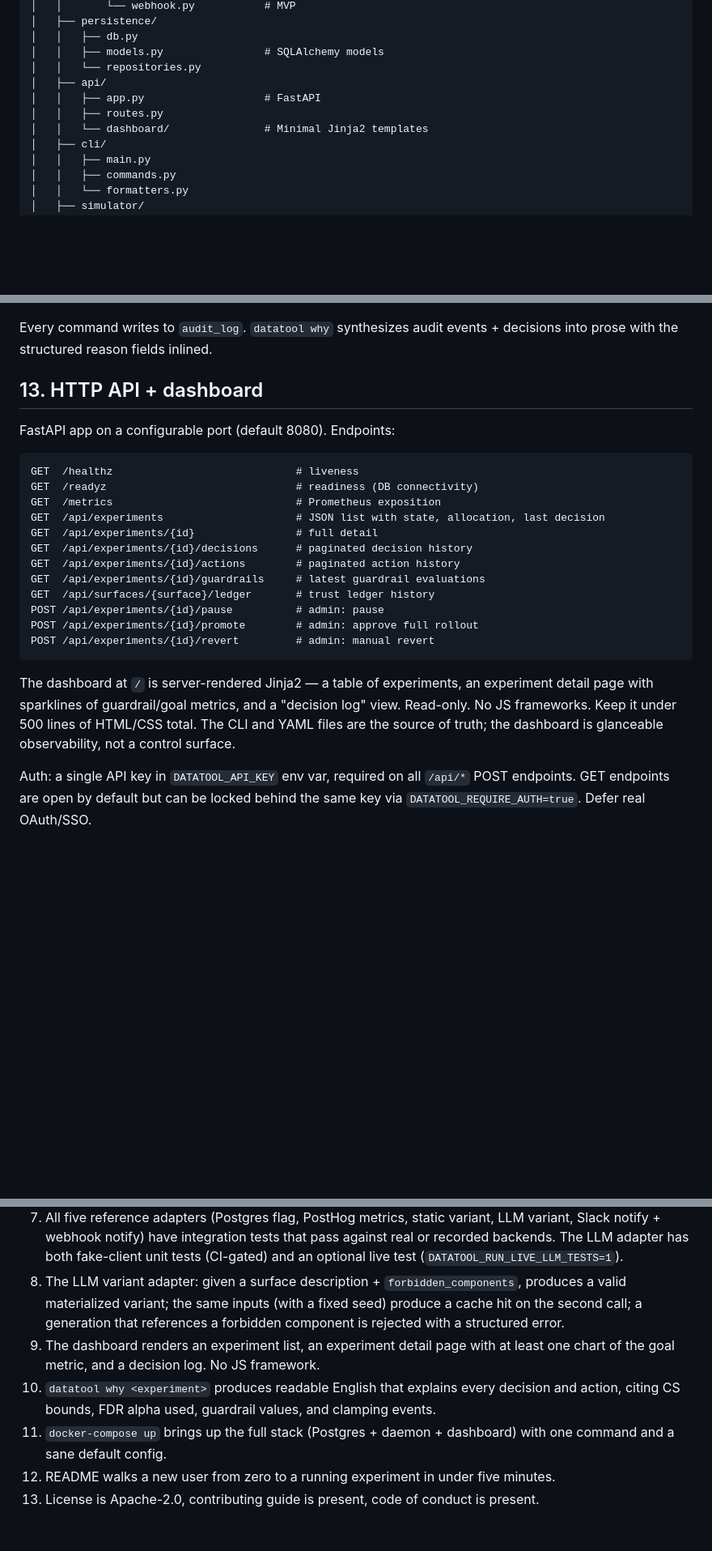
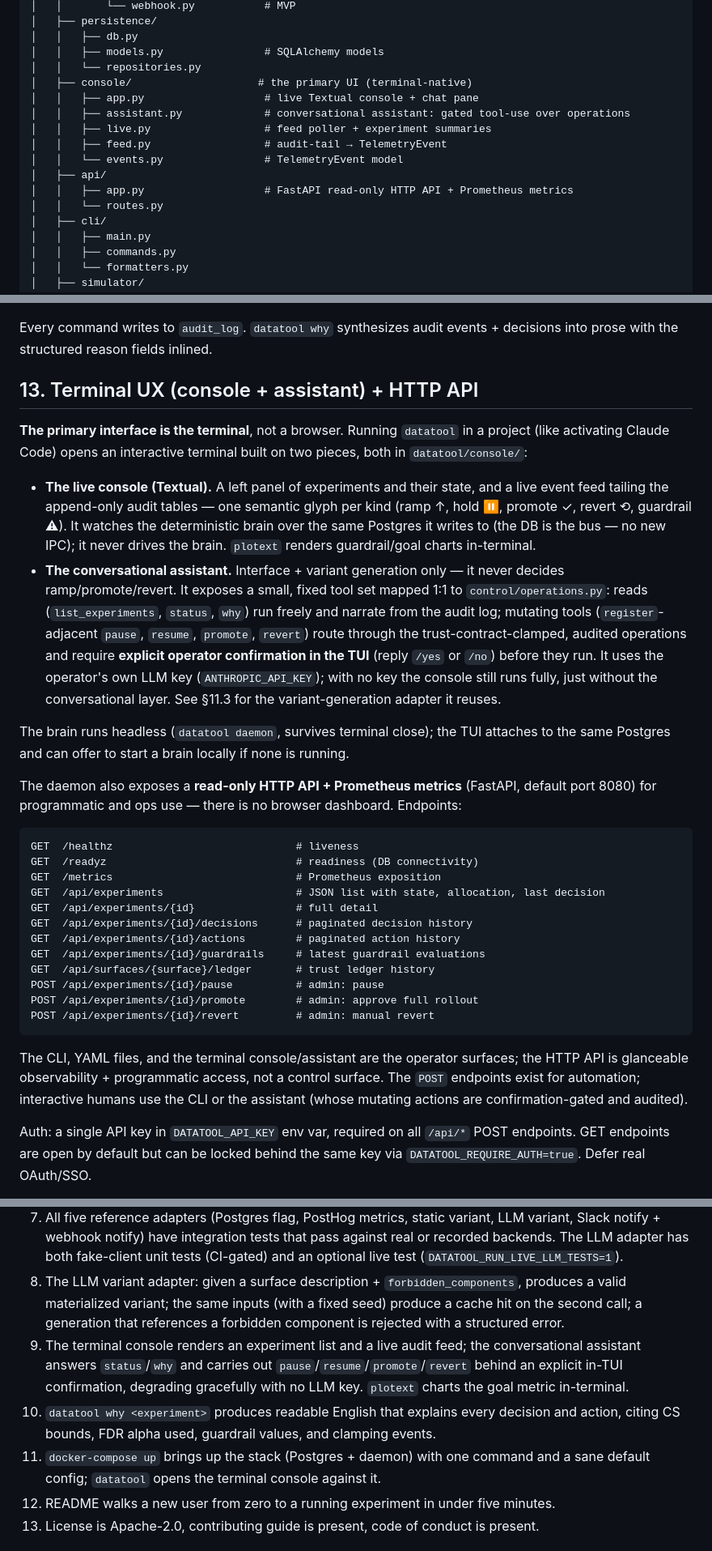
Before and after one commit to VishnuR23/DataTool, a Markdown page: ARCHITECTURE.md, 3 parts joined by grey strips. Shown at 81% size. Drawn GitHub-style; blank space fills up the shorter version.

````diff
--- a/ARCHITECTURE.md
+++ b/ARCHITECTURE.md
@@ -105,10 +107,15 @@ datatool/
 │   │   ├── db.py
 │   │   ├── models.py                # SQLAlchemy models
 │   │   └── repositories.py
+│   ├── console/                    # the primary UI (terminal-native)
+│   │   ├── app.py                   # live Textual console + chat pane
+│   │   ├── assistant.py             # conversational assistant: gated tool-use over operations
+│   │   ├── live.py                  # feed poller + experiment summaries
+│   │   ├── feed.py                  # audit-tail → TelemetryEvent
+│   │   └── events.py                # TelemetryEvent model
 │   ├── api/
-│   │   ├── app.py                   # FastAPI
-│   │   ├── routes.py
-│   │   └── dashboard/               # Minimal Jinja2 templates
+│   │   ├── app.py                   # FastAPI read-only HTTP API + Prometheus metrics
+│   │   └── routes.py
 │   ├── cli/
 │   │   ├── main.py
 │   │   ├── commands.py
@@ -1005,9 +1012,16 @@ datatool doctor                                # config + connectivity sanity ch
 
 Every command writes to `audit_log`. `datatool why` synthesizes audit events + decisions into prose with the structured reason fields inlined.
 
-## 13. HTTP API + dashboard
+## 13. Terminal UX (console + assistant) + HTTP API
 
-FastAPI app on a configurable port (default 8080). Endpoints:
+**The primary interface is the terminal**, not a browser. Running `datatool` in a project (like activating Claude Code) opens an interactive terminal built on two pieces, both in `datatool/console/`:
+
+- **The live console (Textual).** A left panel of experiments and their state, and a live event feed tailing the append-only audit tables — one semantic glyph per kind (ramp ↑, hold ⏸, promote ✓, revert ⟲, guardrail ⚠). It watches the deterministic brain over the same Postgres it writes to (the DB is the bus — no new IPC); it never drives the brain. `plotext` renders guardrail/goal charts in-terminal.
+- **The conversational assistant.** Interface + variant generation only — it never decides ramp/promote/revert. It exposes a small, fixed tool set mapped 1:1 to `control/operations.py`: reads (`list_experiments`, `status`, `why`) run freely and narrate from the audit log; mutating tools (`register`-adjacent `pause`, `resume`, `promote`, `revert`) route through the trust-contract-clamped, audited operations and require **explicit operator confirmation in the TUI** (reply `/yes` or `/no`) before they run. It uses the operator's own LLM key (`ANTHROPIC_API_KEY`); with no key the console still runs fully, just without the conversational layer. See §11.3 for the variant-generation adapter it reuses.
+
+The brain runs headless (`datatool daemon`, survives terminal close); the TUI attaches to the same Postgres and can offer to start a brain locally if none is running.
+
+The daemon also exposes a **read-only HTTP API + Prometheus metrics** (FastAPI, default port 8080) for programmatic and ops use — there is no browser dashboard. Endpoints:
 
 ```
 GET  /healthz                             # liveness
@@ -1024,7 +1038,7 @@ POST /api/experiments/{id}/promote        # admin: approve full rollout
 POST /api/experiments/{id}/revert         # admin: manual revert
 ```
 
-The dashboard at `/` is server-rendered Jinja2 — a table of experiments, an experiment detail page with sparklines of guardrail/goal metrics, and a "decision log" view. Read-only. No JS frameworks. Keep it under 500 lines of HTML/CSS total. The CLI and YAML files are the source of truth; the dashboard is glanceable observability, not a control surface.
+The CLI, YAML files, and the terminal console/assistant are the operator surfaces; the HTTP API is glanceable observability + programmatic access, not a control surface. The `POST` endpoints exist for automation; interactive humans use the CLI or the assistant (whose mutating actions are confirmation-gated and audited).
 
 Auth: a single API key in `DATATOOL_API_KEY` env var, required on all `/api/*` POST endpoints. GET endpoints are open by default but can be locked behind the same key via `DATATOOL_REQUIRE_AUTH=true`. Defer real OAuth/SSO.
 
@@ -1158,9 +1172,9 @@ The MVP is "done" when:
 6. State-machine property tests (hypothesis) generate 1000+ random transition sequences with no illegal transitions or unreachable states.
 7. All five reference adapters (Postgres flag, PostHog metrics, static variant, LLM variant, Slack notify + webhook notify) have integration tests that pass against real or recorded backends. The LLM adapter has both fake-client unit tests (CI-gated) and an optional live test (`DATATOOL_RUN_LIVE_LLM_TESTS=1`).
 8. The LLM variant adapter: given a surface description + `forbidden_components`, produces a valid materialized variant; the same inputs (with a fixed seed) produce a cache hit on the second call; a generation that references a forbidden component is rejected with a structured error.
-9. The dashboard renders an experiment list, an experiment detail page with at least one chart of the goal metric, and a decision log. No JS framework.
+9. The terminal console renders an experiment list and a live audit feed; the conversational assistant answers `status`/`why` and carries out `pause`/`resume`/`promote`/`revert` behind an explicit in-TUI confirmation, degrading gracefully with no LLM key. `plotext` charts the goal metric in-terminal.
 10. `datatool why <experiment>` produces readable English that explains every decision and action, citing CS bounds, FDR alpha used, guardrail values, and clamping events.
-11. `docker-compose up` brings up the full stack (Postgres + daemon + dashboard) with one command and a sane default config.
+11. `docker-compose up` brings up the stack (Postgres + daemon) with one command and a sane default config; `datatool` opens the terminal console against it.
 12. README walks a new user from zero to a running experiment in under five minutes.
 13. License is Apache-2.0, contributing guide is present, code of conduct is present.
 
````
Also changed, not shown: other parts of ARCHITECTURE.md (+6 -4 lines), CLAUDE.md (+11 -5 lines).
